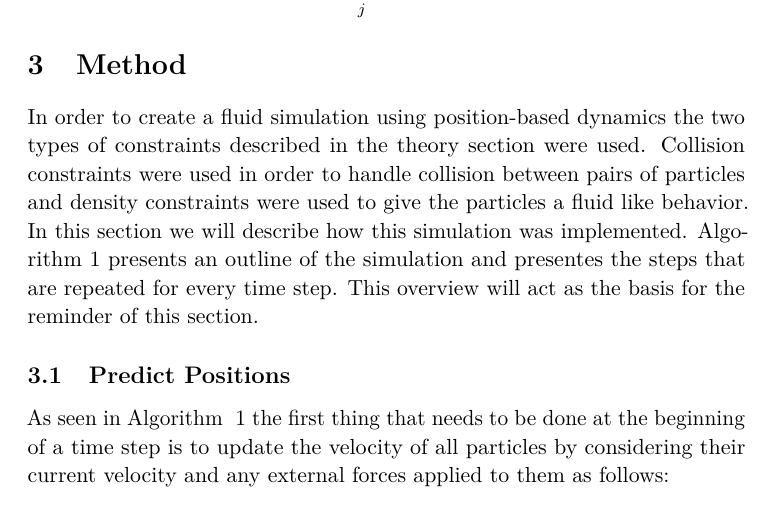
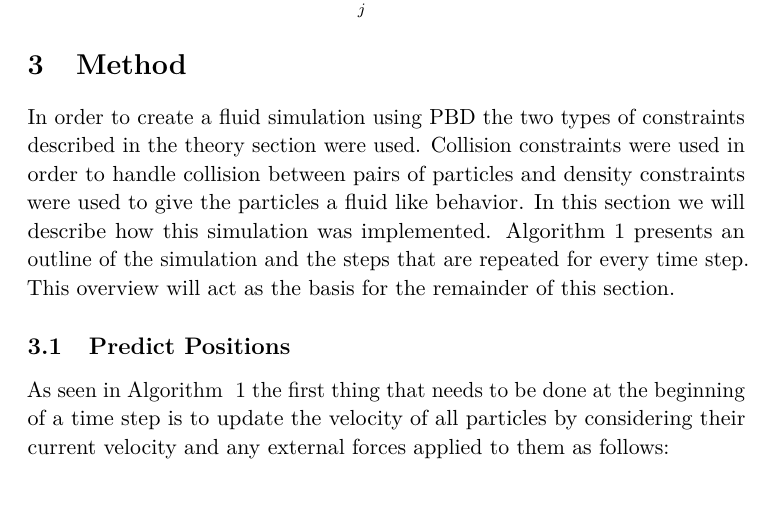
Before and after one commit to niklasandersson/TN1008_Report, a LaTeX paper (document.tex, which reads tex/method/algorithm.tex): part of page 7 of 16, cut so that both start at the same text. Compiled offline with pdfLaTeX.

Commit message:
Small corrections in algorithm overview

```diff
--- a/tex/method/algorithm.tex
+++ b/tex/method/algorithm.tex
@@ -1,11 +1,10 @@
-In order to create a fluid simulation using position-based dynamics the two
+In order to create a fluid simulation using PBD the two
 types of constraints described in the theory section were used. Collision
 constraints were used in order to handle collision between pairs of particles
 and density constraints were used to give the particles a fluid like behavior.
 In this section we will describe how this simulation was implemented.
-Algorithm~\ref{alg:overview} presents an outline of the simulation and
-presentes the steps that are repeated for every time step. This overview will
-act as the basis for the reminder of this section.
+Algorithm~\ref{alg:overview} presents an outline of the simulation and the steps that are repeated for every time step. This overview will
+act as the basis for the remainder of this section.
 
 \begin{algorithm}
 \caption{Outline of a simulation step}
```
